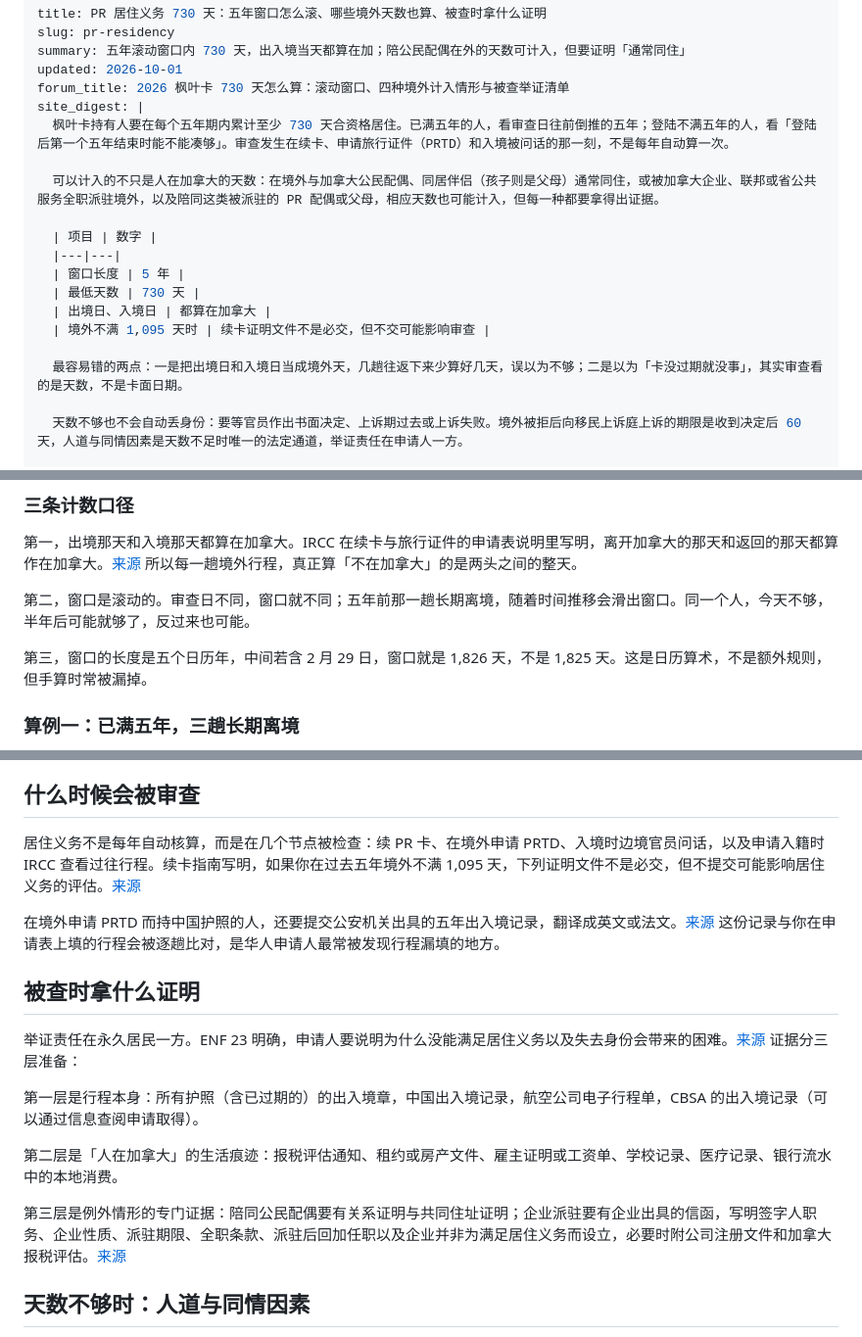
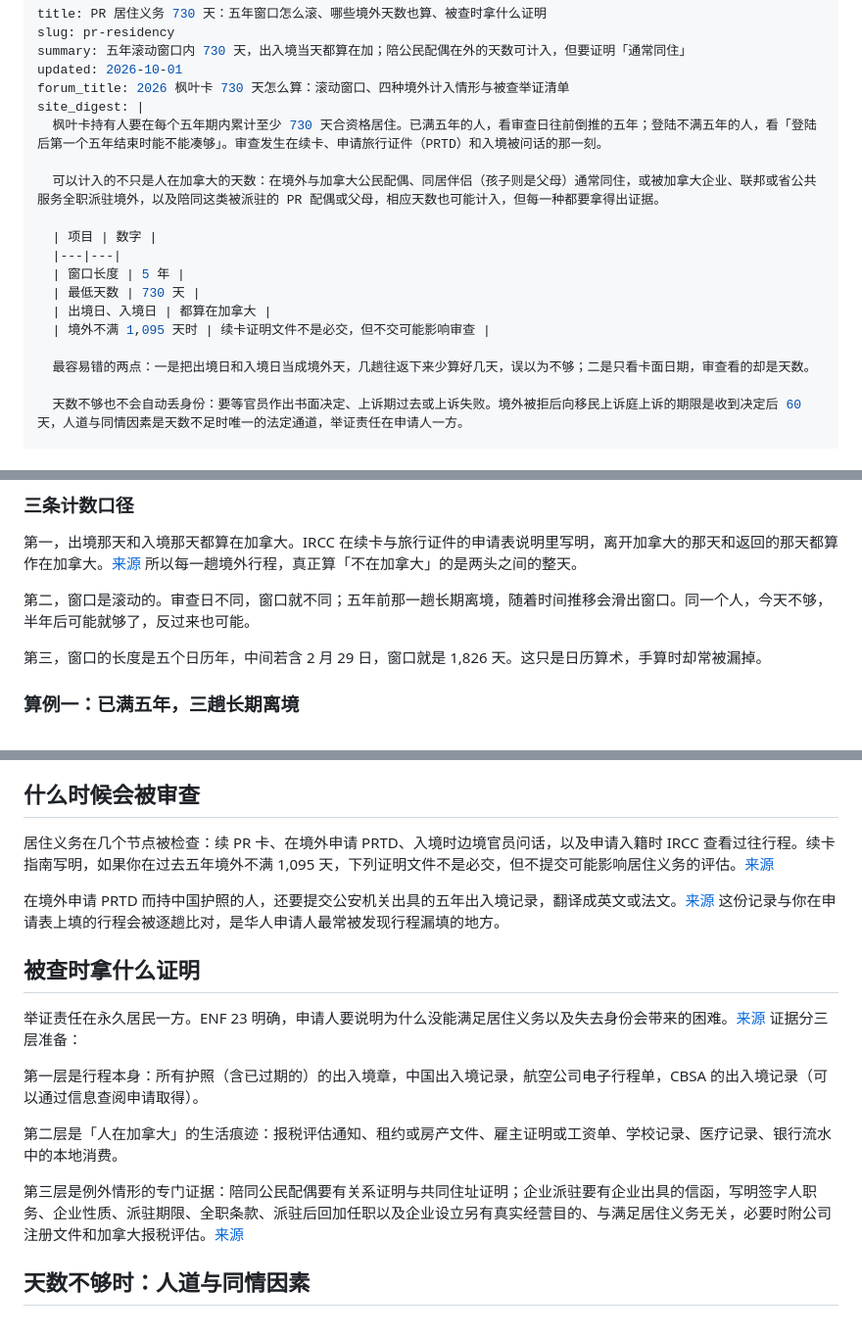
Before and after one commit to veryvisa/status-compass, a Markdown page: content/guides/pr-residency.md, 3 parts joined by grey strips. Shown at 98% size. GitHub-like rendering.

Commit message:
专题：改掉 7 处否定式纠偏句架，过论坛 A18
Co-Authored-By: Claude Opus 5.5 <noreply@anthropic.com>

```diff
--- a/content/guides/pr-residency.md
+++ b/content/guides/pr-residency.md
@@ -5,7 +5,7 @@ summary: 五年滚动窗口内 730 天，出入境当天都算在加；陪公民
 updated: 2026-10-01
 forum_title: 2026 枫叶卡 730 天怎么算：滚动窗口、四种境外计入情形与被查举证清单
 site_digest: |
-  枫叶卡持有人要在每个五年期内累计至少 730 天合资格居住。已满五年的人，看审查日往前倒推的五年；登陆不满五年的人，看「登陆后第一个五年结束时能不能凑够」。审查发生在续卡、申请旅行证件（PRTD）和入境被问话的那一刻，不是每年自动算一次。
+  枫叶卡持有人要在每个五年期内累计至少 730 天合资格居住。已满五年的人，看审查日往前倒推的五年；登陆不满五年的人，看「登陆后第一个五年结束时能不能凑够」。审查发生在续卡、申请旅行证件（PRTD）和入境被问话的那一刻。
 
   可以计入的不只是人在加拿大的天数：在境外与加拿大公民配偶、同居伴侣（孩子则是父母）通常同住，或被加拿大企业、联邦或省公共服务全职派驻境外，以及陪同这类被派驻的 PR 配偶或父母，相应天数也可能计入，但每一种都要拿得出证据。
 
@@ -16,7 +16,7 @@ site_digest: |
   | 出境日、入境日 | 都算在加拿大 |
   | 境外不满 1,095 天时 | 续卡证明文件不是必交，但不交可能影响审查 |
 
-  最容易错的两点：一是把出境日和入境日当成境外天，几趟往返下来少算好几天，误以为不够；二是以为「卡没过期就没事」，其实审查看的是天数，不是卡面日期。
+  最容易错的两点：一是把出境日和入境日当成境外天，几趟往返下来少算好几天，误以为不够；二是只看卡面日期，审查看的却是天数。
 
   天数不够也不会自动丢身份：要等官员作出书面决定、上诉期过去或上诉失败。境外被拒后向移民上诉庭上诉的期限是收到决定后 60 天，人道与同情因素是天数不足时唯一的法定通道，举证责任在申请人一方。
 
@@ -49,7 +49,7 @@ forum: [56609, 56532, 58866]
 
 第二，窗口是滚动的。审查日不同，窗口就不同；五年前那一趟长期离境，随着时间推移会滑出窗口。同一个人，今天不够，半年后可能就够了，反过来也可能。
 
-第三，窗口的长度是五个日历年，中间若含 2 月 29 日，窗口就是 1,826 天，不是 1,825 天。这是日历算术，不是额外规则，但手算时常被漏掉。
+第三，窗口的长度是五个日历年，中间若含 2 月 29 日，窗口就是 1,826 天。这只是日历算术，手算时却常被漏掉。
 
 ### 算例一：已满五年，三趟长期离境
 
@@ -103,7 +103,7 @@ forum: [56609, 56532, 58866]
 
 ## 什么时候会被审查
 
-居住义务不是每年自动核算，而是在几个节点被检查：续 PR 卡、在境外申请 PRTD、入境时边境官员问话，以及申请入籍时 IRCC 查看过往行程。续卡指南写明，如果你在过去五年境外不满 1,095 天，下列证明文件不是必交，但不提交可能影响居住义务的评估。[来源](https://www.canada.ca/en/immigration-refugees-citizenship/services/application/application-forms-guides/guide-5445-applying-permanent-resident-card-card-first-application-replacement-renewal-change-gender-identifier.html)
+居住义务在几个节点被检查：续 PR 卡、在境外申请 PRTD、入境时边境官员问话，以及申请入籍时 IRCC 查看过往行程。续卡指南写明，如果你在过去五年境外不满 1,095 天，下列证明文件不是必交，但不提交可能影响居住义务的评估。[来源](https://www.canada.ca/en/immigration-refugees-citizenship/services/application/application-forms-guides/guide-5445-applying-permanent-resident-card-card-first-application-replacement-renewal-change-gender-identifier.html)
 
 在境外申请 PRTD 而持中国护照的人，还要提交公安机关出具的五年出入境记录，翻译成英文或法文。[来源](https://www.canada.ca/en/immigration-refugees-citizenship/services/application/application-forms-guides/guide-5529-applying-permanent-resident-travel-document.html) 这份记录与你在申请表上填的行程会被逐趟比对，是华人申请人最常被发现行程漏填的地方。
 
@@ -115,7 +115,7 @@ forum: [56609, 56532, 58866]
 
 第二层是「人在加拿大」的生活痕迹：报税评估通知、租约或房产文件、雇主证明或工资单、学校记录、医疗记录、银行流水中的本地消费。
 
-第三层是例外情形的专门证据：陪同公民配偶要有关系证明与共同住址证明；企业派驻要有企业出具的信函，写明签字人职务、企业性质、派驻期限、全职条款、派驻后回加任职以及企业并非为满足居住义务而设立，必要时附公司注册文件和加拿大报税评估。[来源](https://www.canada.ca/en/immigration-refugees-citizenship/services/application/application-forms-guides/guide-5445-applying-permanent-resident-card-card-first-application-replacement-renewal-change-gender-identifier.html)
+第三层是例外情形的专门证据：陪同公民配偶要有关系证明与共同住址证明；企业派驻要有企业出具的信函，写明签字人职务、企业性质、派驻期限、全职条款、派驻后回加任职以及企业设立另有真实经营目的、与满足居住义务无关，必要时附公司注册文件和加拿大报税评估。[来源](https://www.canada.ca/en/immigration-refugees-citizenship/services/application/application-forms-guides/guide-5445-applying-permanent-resident-card-card-first-application-replacement-renewal-change-gender-identifier.html)
 
 ## 天数不够时：人道与同情因素
 
```
Also changed, not shown: other parts of content/guides/pr-residency.md (+2 -2 lines), content/guides/renounce-citizenship.md (+1 -1 lines).
